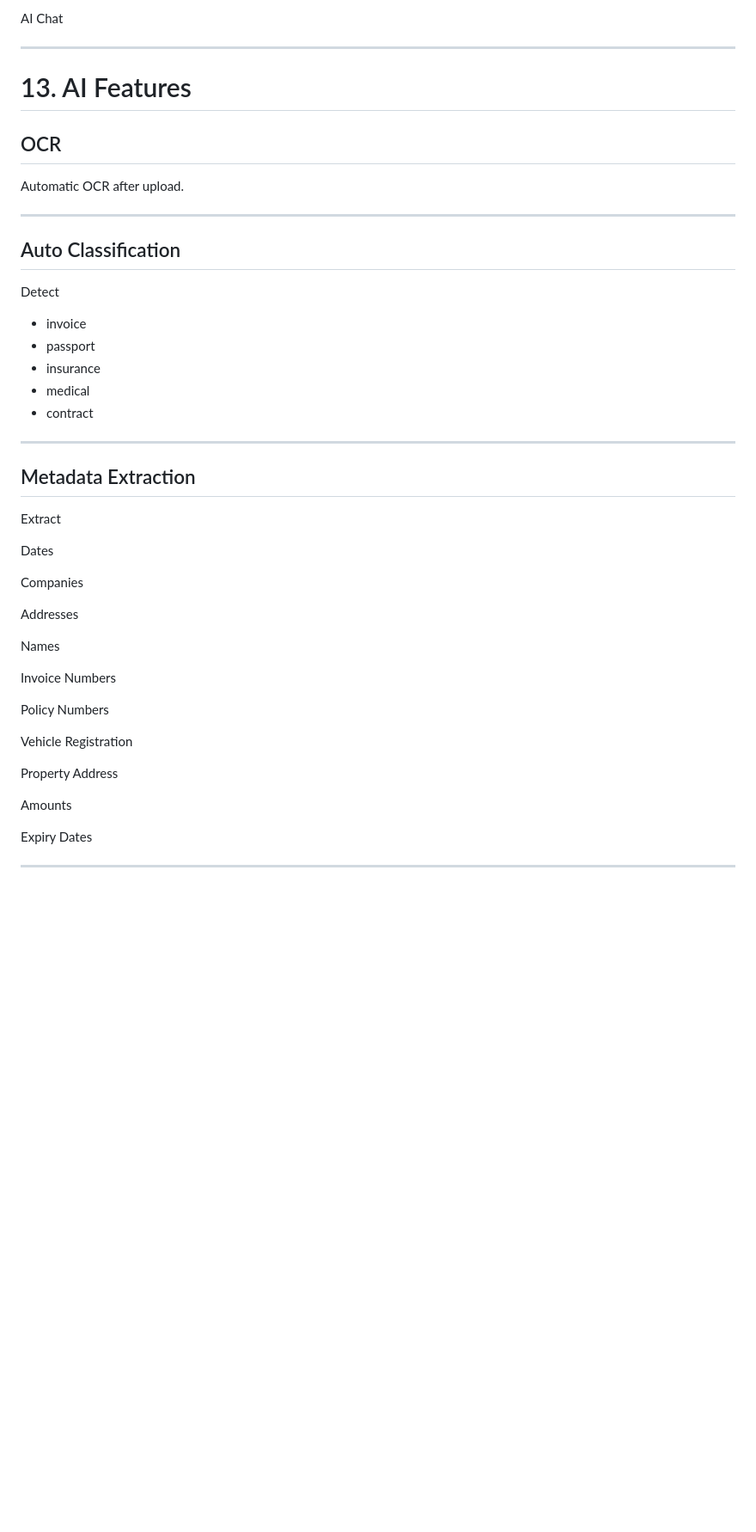
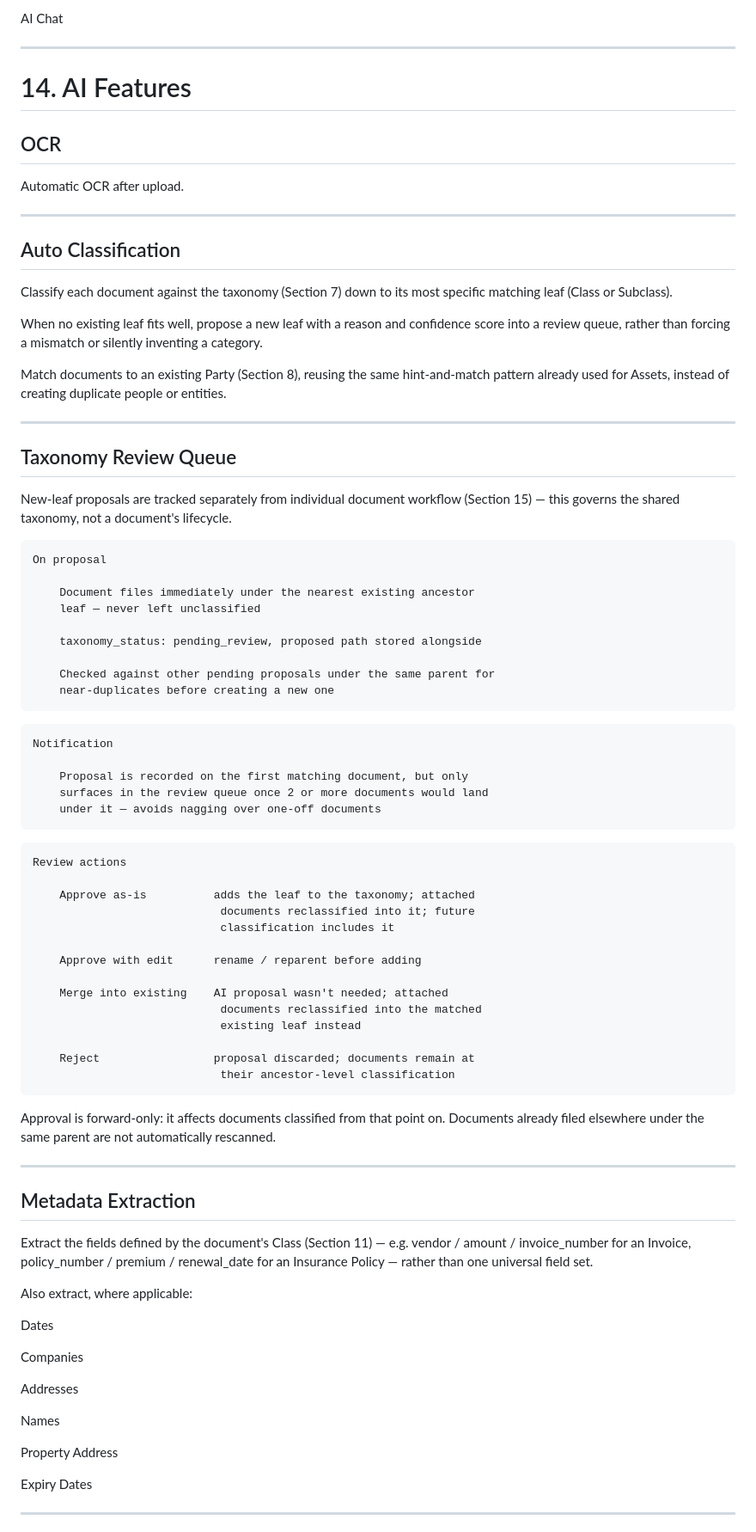
Before and after one commit to vsrveera/myletterbox, a Markdown page: ProductRequirementsDocument.md, the part around one of its changes. Shown at 86% size. GitHub-like rendering; blank space fills up the shorter version.

````diff
--- a/ProductRequirementsDocument.md
+++ b/ProductRequirementsDocument.md
@@ -522,7 +619,7 @@ AI Chat
 
 ---
 
-# 13. AI Features
+# 14. AI Features
 
 ## OCR
 
@@ -532,19 +629,64 @@ Automatic OCR after upload.
 
 ## Auto Classification
 
-Detect
+Classify each document against the taxonomy (Section 7) down to its most specific matching leaf (Class or Subclass).
 
-- invoice
-- passport
-- insurance
-- medical
-- contract
+When no existing leaf fits well, propose a new leaf with a reason and confidence score into a review queue, rather than forcing a mismatch or silently inventing a category.
+
+Match documents to an existing Party (Section 8), reusing the same hint-and-match pattern already used for Assets, instead of creating duplicate people or entities.
+
+---
+
+## Taxonomy Review Queue
+
+New-leaf proposals are tracked separately from individual document workflow (Section 15) — this governs the shared taxonomy, not a document's lifecycle.
+
+```
+On proposal
+
+    Document files immediately under the nearest existing ancestor
+    leaf — never left unclassified
+
+    taxonomy_status: pending_review, proposed path stored alongside
+
+    Checked against other pending proposals under the same parent for
+    near-duplicates before creating a new one
+```
+
+```
+Notification
+
+    Proposal is recorded on the first matching document, but only
+    surfaces in the review queue once 2 or more documents would land
+    under it — avoids nagging over one-off documents
+```
+
+```
+Review actions
+
+    Approve as-is          adds the leaf to the taxonomy; attached
+                            documents reclassified into it; future
+                            classification includes it
+
+    Approve with edit      rename / reparent before adding
+
+    Merge into existing    AI proposal wasn't needed; attached
+                            documents reclassified into the matched
+                            existing leaf instead
+
+    Reject                 proposal discarded; documents remain at
+                            their ancestor-level classification
+```
+
+Approval is forward-only: it affects documents classified from that point on. Documents already filed elsewhere under the same parent are not automatically rescanned.
 
 ---
 
 ## Metadata Extraction
 
-Extract
+Extract the fields defined by the document's Class (Section 11) — e.g. vendor / amount / invoice_number for an Invoice, policy_number / premium / renewal_date for an Insurance Policy — rather than one universal field set.
+
+Also extract, where applicable:
 
 Dates
 
@@ -554,15 +696,7 @@ Addresses
 
 Names
 
-Invoice Numbers
-
-Policy Numbers
-
-Vehicle Registration
-
 Property Address
-
-Amounts
 
 Expiry Dates
 
````
Also changed, not shown: other parts of ProductRequirementsDocument.md (+175 -98 lines).
